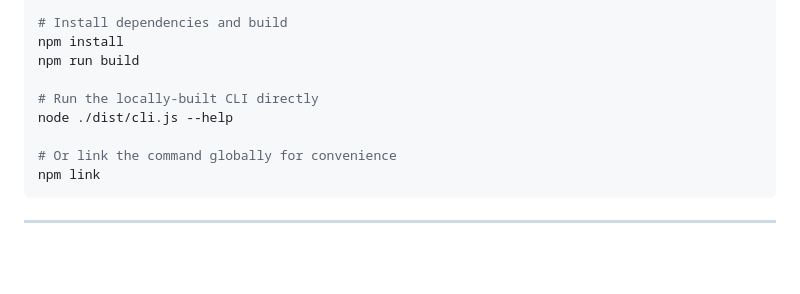
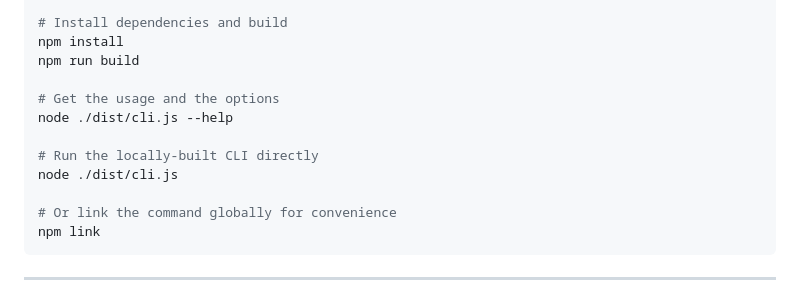
Before and after one commit to zyzhang1130/codex, a Markdown page: README.md, the part around the change. GitHub-like rendering; folded sections open; blank space fills up the shorter version.

Commit message:
minor change in description of Build from source in README.md (#149)
Separated the `node ./dist/cli.js --help ` and `node ./dist/cli.js `.
The comment suggested `node ./dist/cli.js --help ` was to run the
locally-built CLI but in fact it shows the usage an options. It is a
minor change and clarifies the flow for new developers.

```diff
--- a/README.md
+++ b/README.md
@@ -228,8 +228,11 @@ cd codex/codex-cli
 npm install
 npm run build
 
+# Get the usage and the options
+node ./dist/cli.js --help
+
 # Run the locally‑built CLI directly
-node ./dist/cli.js --help
+node ./dist/cli.js
 
 # Or link the command globally for convenience
 npm link
```
